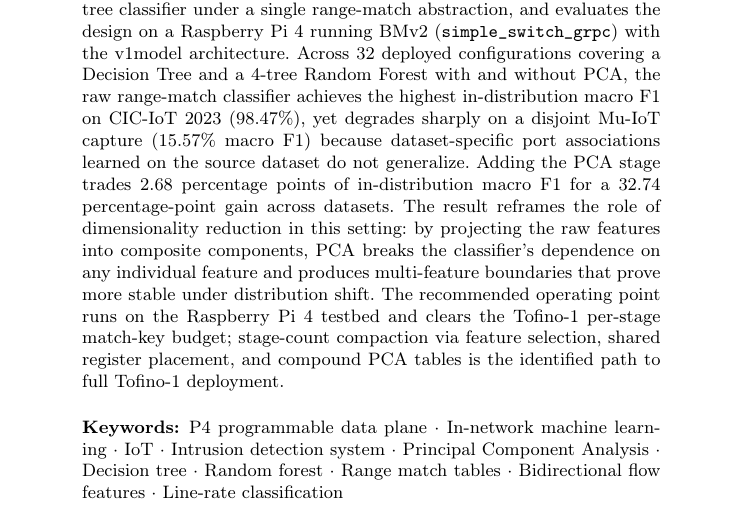
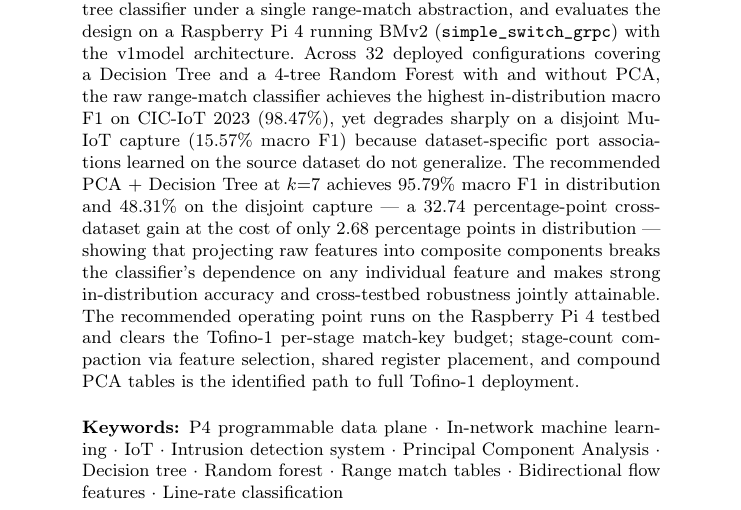
Before and after one commit to vafekt/p4sec, a LaTeX thesis (In_Network_Intrusion_Detection_Using_Principal_Component_Analysis_and_Machine_Learning_Models_on_P4_Programmable_Data_Planes/main.tex): part of page 1 of 17, cut so that both start at the same text. Compiled offline with pdfLaTeX.

Commit message:
docs: highlight PCA+DT k=7 absolute accuracy in abstract to show joint attainability

```diff
--- a/In_Network_Intrusion_Detection_Using_Principal_Component_Analysis_and_Machine_Learning_Models_on_P4_Programmable_Data_Planes/main.tex
+++ b/In_Network_Intrusion_Detection_Using_Principal_Component_Analysis_and_Machine_Learning_Models_on_P4_Programmable_Data_Planes/main.tex
@@ -45,7 +45,7 @@ Centre for Tactile Internet with Human-in-the-Loop (CeTI), TU Dresden, Germany
 
 \maketitle
 \begin{abstract}
-Detecting attacks at the Internet of Things (IoT) gateway demands line-rate inference, but in-network machine learning has so far been evaluated almost exclusively in distribution, leaving the tension between raw-feature accuracy and cross-testbed robustness unexplored. This paper presents the first P4 intrusion-detection pipeline that encodes a Principal Component Analysis (PCA) projection and a downstream tree classifier under a single range-match abstraction, and evaluates the design on a Raspberry Pi~4 running BMv2 (\texttt{simple\_switch\_grpc}) with the v1model architecture. Across $32$ deployed configurations covering a Decision Tree and a 4-tree Random Forest with and without PCA, the raw range-match classifier achieves the highest in-distribution macro F1 on CIC-IoT 2023 ($98.47\%$), yet degrades sharply on a disjoint Mu-IoT capture ($15.57\%$ macro F1) because dataset-specific port associations learned on the source dataset do not generalize. Adding the PCA stage trades $2.68$ percentage points of in-distribution macro F1 for a $32.74$ percentage-point gain across datasets. The result reframes the role of dimensionality reduction in this setting: by projecting the raw features into composite components, PCA breaks the classifier's dependence on any individual feature and produces multi-feature boundaries that prove more stable under distribution shift. The recommended operating point runs on the Raspberry Pi~4 testbed and clears the Tofino-1 per-stage match-key budget; stage-count compaction via feature selection, shared register placement, and compound PCA tables is the identified path to full Tofino-1 deployment.
+Detecting attacks at the Internet of Things (IoT) gateway demands line-rate inference, but in-network machine learning has so far been evaluated almost exclusively in distribution, leaving the tension between raw-feature accuracy and cross-testbed robustness unexplored. This paper presents the first P4 intrusion-detection pipeline that encodes a Principal Component Analysis (PCA) projection and a downstream tree classifier under a single range-match abstraction, and evaluates the design on a Raspberry Pi~4 running BMv2 (\texttt{simple\_switch\_grpc}) with the v1model architecture. Across $32$ deployed configurations covering a Decision Tree and a 4-tree Random Forest with and without PCA, the raw range-match classifier achieves the highest in-distribution macro F1 on CIC-IoT 2023 ($98.47\%$), yet degrades sharply on a disjoint Mu-IoT capture ($15.57\%$ macro F1) because dataset-specific port associations learned on the source dataset do not generalize. The recommended PCA $+$ Decision Tree at $k{=}7$ achieves $95.79\%$ macro F1 in distribution and $48.31\%$ on the disjoint capture — a $32.74$ percentage-point cross-dataset gain at the cost of only $2.68$ percentage points in distribution — showing that projecting raw features into composite components breaks the classifier's dependence on any individual feature and makes strong in-distribution accuracy and cross-testbed robustness jointly attainable. The recommended operating point runs on the Raspberry Pi~4 testbed and clears the Tofino-1 per-stage match-key budget; stage-count compaction via feature selection, shared register placement, and compound PCA tables is the identified path to full Tofino-1 deployment.
 
 
 \keywords{P4 programmable data plane \and In-network machine learning \and IoT \and Intrusion detection system \and Principal Component Analysis \and Decision tree \and Random forest \and Range match tables \and Bidirectional flow features \and Line-rate classification}
```
Also changed, not shown: In_Network_Intrusion_Detection_Using_Principal_Component_Analysis_and_Machine_Learning_Models_on_P4_Programmable_Data_Planes/main.pdf.
